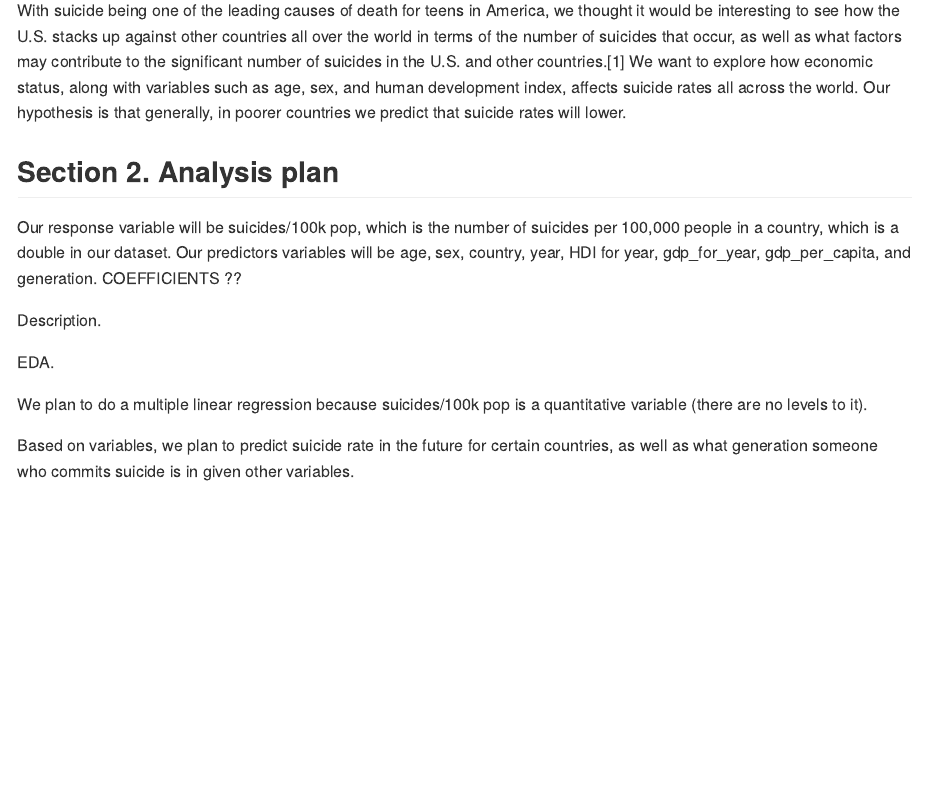
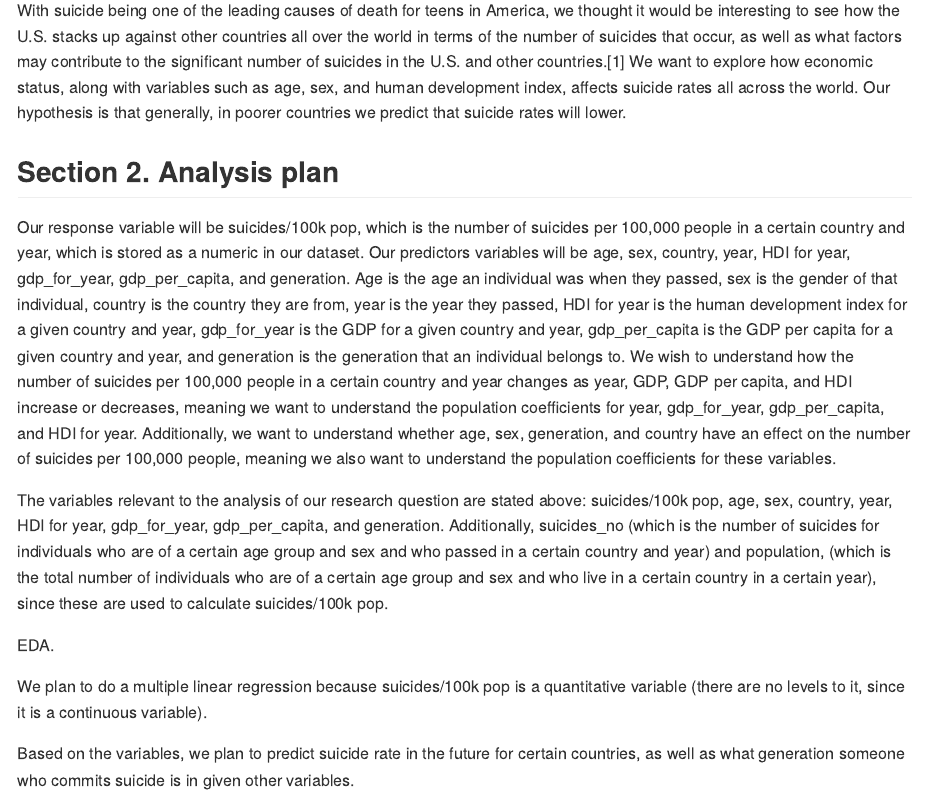
Before and after one commit to trilok-sadarangani/Global-Suicide-Data-Analysis, an R Markdown document (proposal/proposal.Rmd): the page in a window 1100 px wide, from 640 px down. The pictures show the output file proposal/proposal.md that the author committed with the source, drawn offline in the style of GitHub.

Commit message:
Edited 2

```diff
--- a/proposal/proposal.Rmd
+++ b/proposal/proposal.Rmd
@@ -19,15 +19,15 @@
 
 ## Section 2. Analysis plan
 
-Our response variable will be suicides/100k pop, which is the number of suicides per 100,000 people in a country, which is a double in our dataset. Our predictors variables will be age, sex, country, year, HDI for year, gdp_for_year, gdp_per_capita, and generation. COEFFICIENTS ??
+Our response variable will be suicides/100k pop, which is the number of suicides per 100,000 people in a certain country and year, which is stored as a numeric in our dataset. Our predictors variables will be age, sex, country, year, HDI for year, gdp_for_year, gdp_per_capita, and generation. Age is the age an individual was when they passed, sex is the gender of that individual, country is the country they are from, year is the year they passed, HDI for year is the human development index for a given country and year, gdp_for_year is the GDP for a given country and year, gdp_per_capita is the GDP per capita for a given country and year, and generation is the generation that an individual belongs to. We wish to understand how the number of suicides per 100,000 people in a certain country and year changes as year, GDP, GDP per capita, and HDI increase or decreases, meaning we want to understand the population coefficients for year, gdp_for_year, gdp_per_capita, and HDI for year. Additionally, we want to understand whether age, sex, generation, and country have an effect on the number of suicides per 100,000 people, meaning we also want to understand the population coefficients for these variables.
 
-Description.
+The variables relevant to the analysis of our research question are stated above: suicides/100k pop, age, sex, country, year, HDI for year, gdp_for_year, gdp_per_capita, and generation. Additionally, suicides_no (which is the number of suicides for individuals who are of a certain age group and sex and who passed in a certain country and year) and population, (which is the total number of individuals who are of a certain age group and sex and who live in a certain country in a certain year), since these are used to calculate suicides/100k pop.
 
 EDA.
 
-We plan to do a multiple linear regression because suicides/100k pop is a quantitative variable (there are no levels to it).
+We plan to do a multiple linear regression because suicides/100k pop is a quantitative variable (there are no levels to it, since it is a continuous variable).
 
-Based on variables, we plan to predict suicide rate in the future for certain countries, as well as what generation someone who commits suicide is in given other variables.
+Based on the variables, we plan to predict suicide rate in the future for certain countries, as well as what generation someone who commits suicide is in given other variables.
 
 ## Section 3. Data
 
```
Also changed, not shown: data/README.html, data/README.md, proposal/proposal.md.
